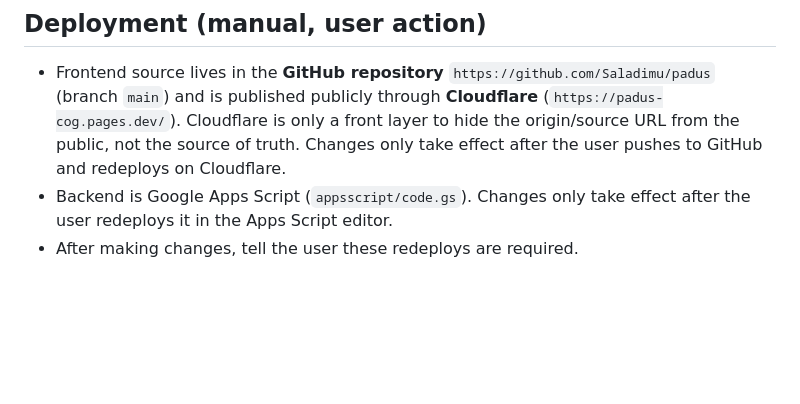
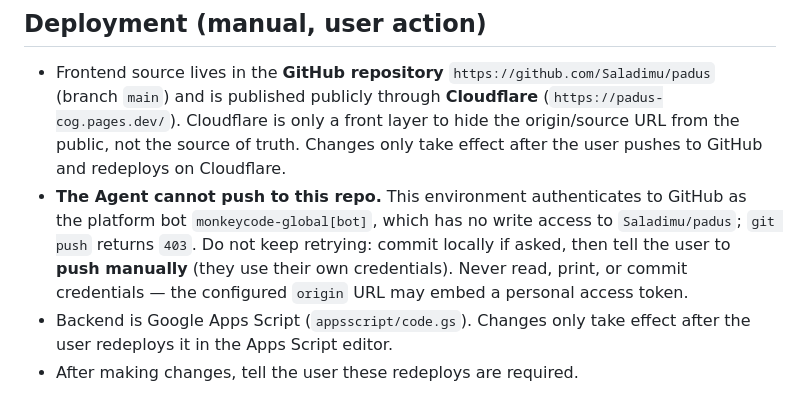
Before and after one commit to Saladimu/padus, a Markdown page: AGENTS.md, the part around the change. Rendered like a GitHub page; blank space fills up the shorter version.

Commit message:
agents.md Co-authored-by: monkeycode-ai <monkeycode-ai@chaitin.com>

```diff
--- a/AGENTS.md
+++ b/AGENTS.md
@@ -19,6 +19,7 @@ Keep all of these in sync within the same change:
 ## Deployment (manual, user action)
 
 - Frontend source lives in the **GitHub repository** `https://github.com/Saladimu/padus` (branch `main`) and is published publicly through **Cloudflare** (`https://padus-cog.pages.dev/`). Cloudflare is only a front layer to hide the origin/source URL from the public, not the source of truth. Changes only take effect after the user pushes to GitHub and redeploys on Cloudflare.
+- **The Agent cannot push to this repo.** This environment authenticates to GitHub as the platform bot `monkeycode-global[bot]`, which has no write access to `Saladimu/padus`; `git push` returns `403`. Do not keep retrying: commit locally if asked, then tell the user to **push manually** (they use their own credentials). Never read, print, or commit credentials — the configured `origin` URL may embed a personal access token.
 - Backend is Google Apps Script (`appsscript/code.gs`). Changes only take effect after the user redeploys it in the Apps Script editor.
 - After making changes, tell the user these redeploys are required.
 
```
